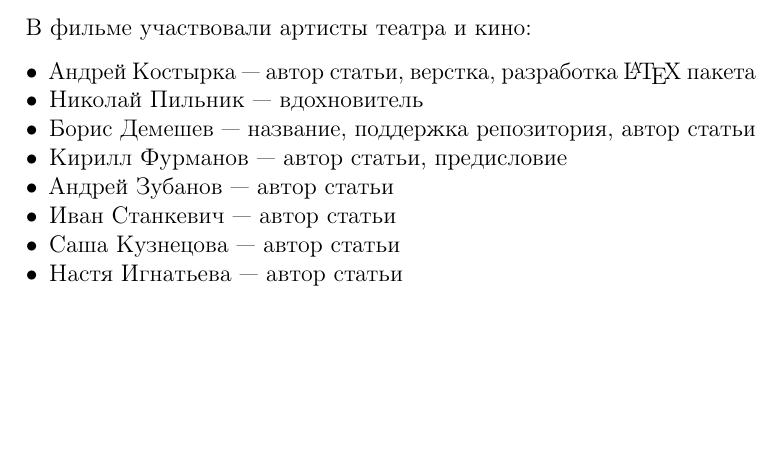
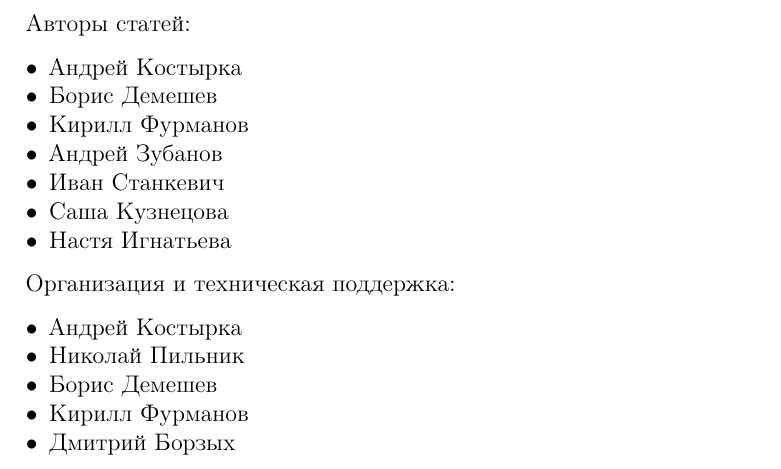
Before and after one commit to bdemeshev/epsilon, a LaTeX document (e_001/last_page/last_page.tex): part of the page, cut at the place of the change, the shorter picture padded with empty space. Compiled offline with pdfLaTeX.

Commit message:
last_page

```diff
--- a/e_001/last_page/last_page.tex
+++ b/e_001/last_page/last_page.tex
@@ -11,17 +11,29 @@
 \pagestyle{empty}
 
 
-В фильме участвовали артисты театра и кино:
+
+
+Авторы статей:
 
 \begin{itemize}
-\item Андрей Костырка --- автор статьи, верстка, разработка \LaTeX{} пакета
-\item Николай Пильник --- вдохновитель
-\item Борис Демешев --- название, поддержка репозитория, автор статьи
-\item Кирилл Фурманов --- автор статьи, предисловие
-\item Андрей Зубанов --- автор статьи
-\item Иван Станкевич --- автор статьи
-\item Саша Кузнецова --- автор статьи
-\item Настя Игнатьева --- автор статьи
+\item Андрей Костырка
+\item Борис Демешев
+\item Кирилл Фурманов
+\item Андрей Зубанов
+\item Иван Станкевич
+\item Саша Кузнецова
+\item Настя Игнатьева
+\end{itemize}
+
+
+Организация и техническая поддержка:
+
+\begin{itemize}
+\item Андрей Костырка
+\item Николай Пильник
+\item Борис Демешев
+\item Кирилл Фурманов
+\item Дмитрий Борзых
 \end{itemize}
 
 
```
Also changed, not shown: e_001/battle/battle.pdf, e_001/cover/cover.pdf, e_001/e_001.pdf, e_001/foreword/foreword.pdf, e_001/fun/fun.pdf, e_001/functional-form/functional-form.pdf, e_001/knn/knn.pdf, e_001/last_page/last_page.pdf, e_001/metrics-errors/metrics-errors.pdf, 5 other files.
